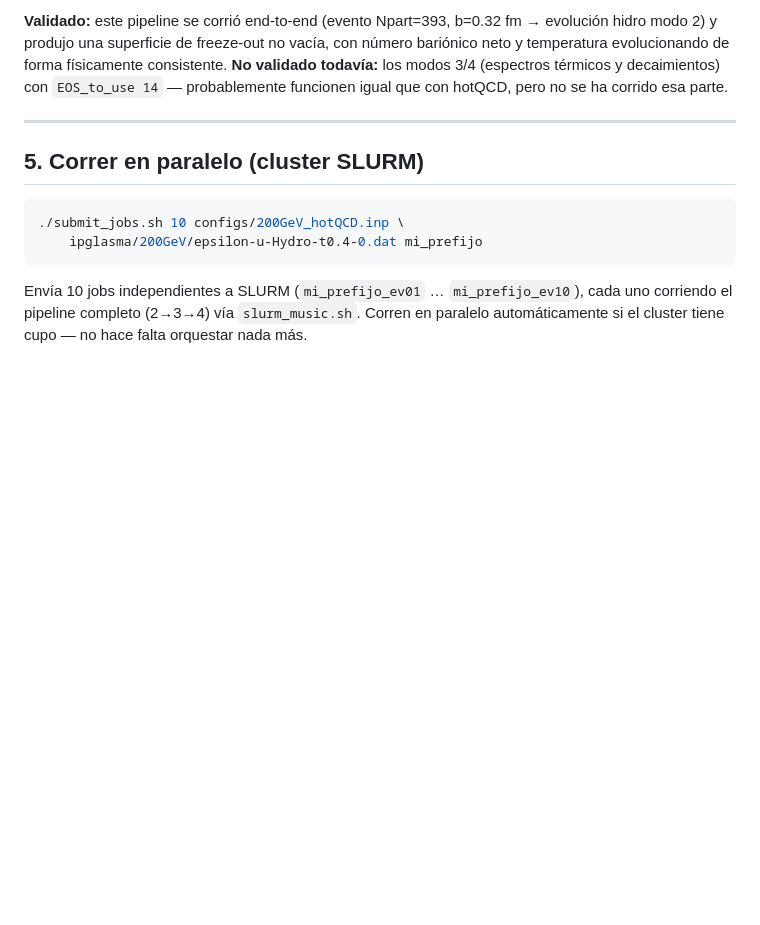
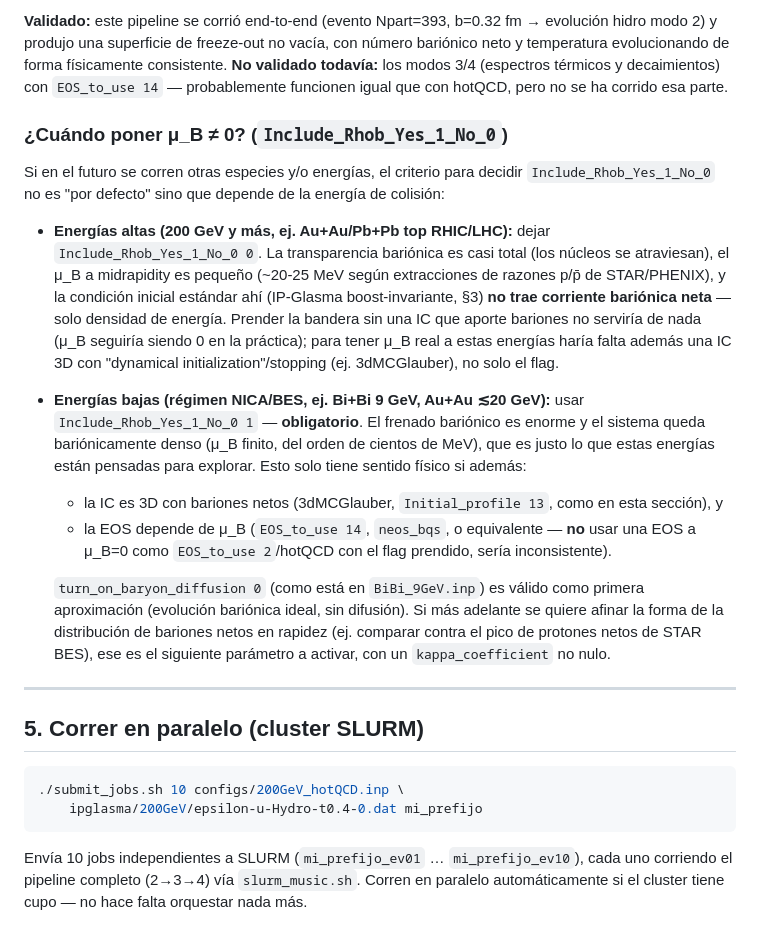
Before and after one commit to isadoji/music-install, a Markdown page: README.md, the part around the change. GitHub-like rendering; blank space fills up the shorter version.

Commit message:
Document when to use Include_Rhob_Yes_1_No_0=1 for other species/energies
Explains the energy-dependent criterion (transparency at high energy vs
baryon stopping at NICA/BES energies) so future runs at other
species/energies pick the right setting and matching IC/EOS.

```diff
--- a/README.md
+++ b/README.md
@@ -142,6 +142,41 @@ freeze-out no vacía, con número bariónico neto y temperatura evolucionando
 de forma físicamente consistente. **No validado todavía:** los modos 3/4
 (espectros térmicos y decaimientos) con `EOS_to_use 14` — probablemente
 funcionen igual que con hotQCD, pero no se ha corrido esa parte.
+
+### ¿Cuándo poner μ_B ≠ 0? (`Include_Rhob_Yes_1_No_0`)
+
+Si en el futuro se corren otras especies y/o energías, el criterio para
+decidir `Include_Rhob_Yes_1_No_0` no es "por defecto" sino que depende de
+la energía de colisión:
+
+- **Energías altas (200 GeV y más, ej. Au+Au/Pb+Pb top RHIC/LHC):**
+  dejar `Include_Rhob_Yes_1_No_0 0`. La transparencia bariónica es casi
+  total (los núcleos se atraviesan), el μ_B a midrapidity es pequeño
+  (~20-25 MeV según extracciones de razones p/p̄ de STAR/PHENIX), y la
+  condición inicial estándar ahí (IP-Glasma boost-invariante, §3) **no
+  trae corriente bariónica neta** — solo densidad de energía. Prender la
+  bandera sin una IC que aporte bariones no serviría de nada (μ_B
+  seguiría siendo 0 en la práctica); para tener μ_B real a estas energías
+  haría falta además una IC 3D con "dynamical initialization"/stopping
+  (ej. 3dMCGlauber), no solo el flag.
+- **Energías bajas (régimen NICA/BES, ej. Bi+Bi 9 GeV, Au+Au ≲20 GeV):**
+  usar `Include_Rhob_Yes_1_No_0 1` — **obligatorio**. El frenado
+  bariónico es enorme y el sistema queda bariónicamente denso (μ_B
+  finito, del orden de cientos de MeV), que es justo lo que estas
+  energías están pensadas para explorar. Esto solo tiene sentido físico
+  si además:
+  - la IC es 3D con bariones netos (3dMCGlauber, `Initial_profile 13`,
+    como en esta sección), y
+  - la EOS depende de μ_B (`EOS_to_use 14`, `neos_bqs`, o equivalente —
+    **no** usar una EOS a μ_B=0 como `EOS_to_use 2`/hotQCD con el flag
+    prendido, sería inconsistente).
+
+  `turn_on_baryon_diffusion 0` (como está en `BiBi_9GeV.inp`) es válido
+  como primera aproximación (evolución bariónica ideal, sin difusión). Si
+  más adelante se quiere afinar la forma de la distribución de bariones
+  netos en rapidez (ej. comparar contra el pico de protones netos de STAR
+  BES), ese es el siguiente parámetro a activar, con un
+  `kappa_coefficient` no nulo.
 
 ---
 
```
